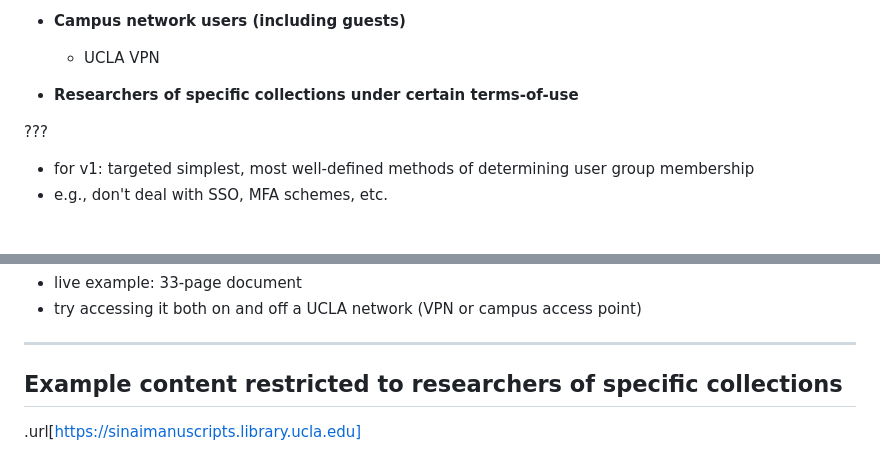
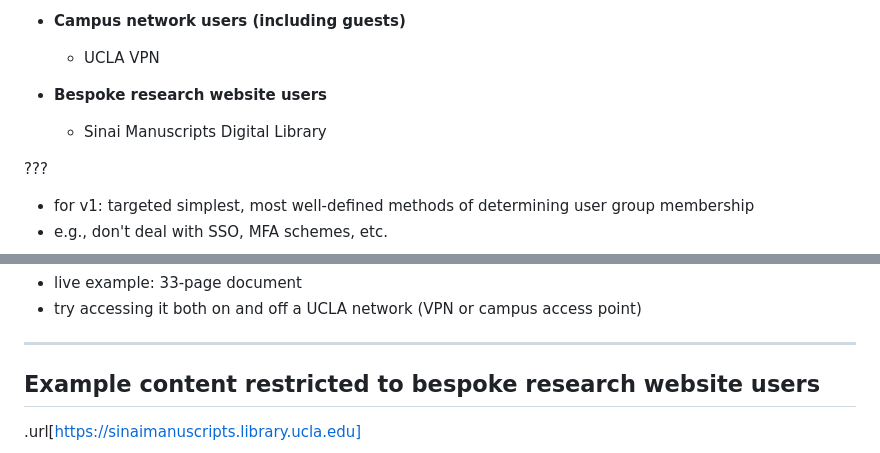
Before and after one commit to markmatney/code4lib-socal-2023-slides, a Markdown page: content.md, 2 parts joined by grey strips. Rendered like a GitHub page; blank space fills up the shorter version.

```diff
--- a/content.md
+++ b/content.md
@@ -66,7 +67,8 @@ Our users:
 * **Campus network users (including guests)**
   * UCLA VPN
 
-* **Researchers of specific collections under certain terms-of-use**
+* **Bespoke research website users**
+  * Sinai Manuscripts Digital Library
 
 ???
 
@@ -141,7 +143,7 @@ Researchers of specific coll. | 🏚️ Bespoke auth remains | ~355,000 page ima
 
 ---
 
-## Example content restricted to researchers of specific collections
+## Example content restricted to bespoke research website users
 
 .url[https://sinaimanuscripts.library.ucla.edu]
 
```
Also changed, not shown: other parts of content.md (+8 -7 lines).
